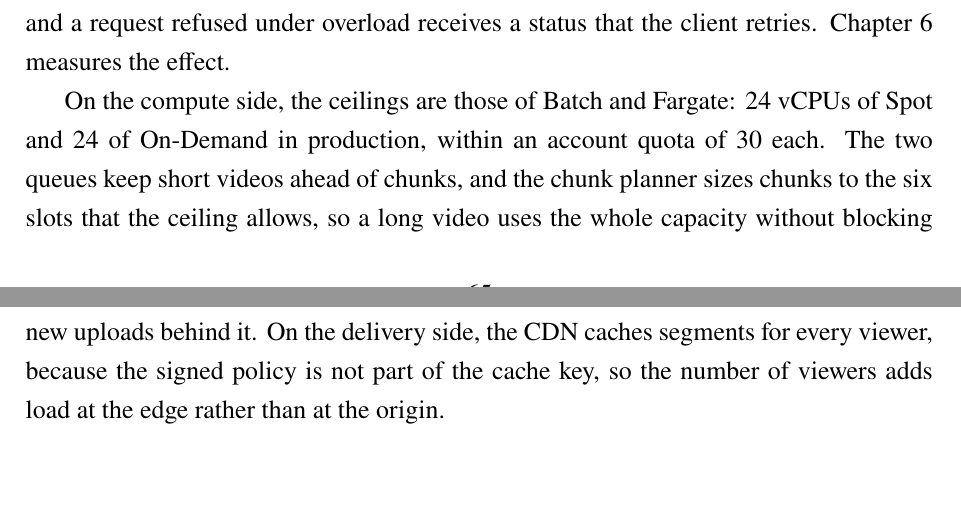
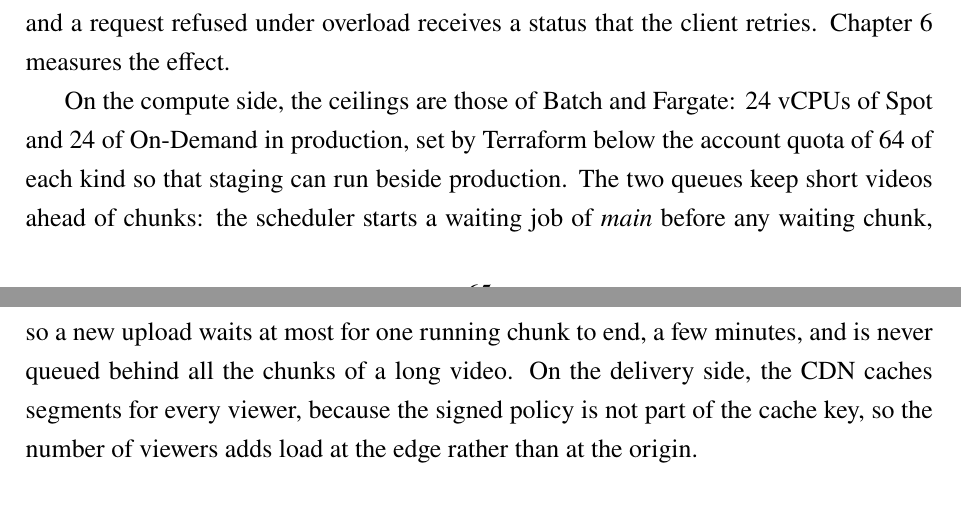
Before and after one commit to DinhQuocCuong28664/DACNTT_VideoStreaming, a LaTeX thesis (report/main.tex, which reads report/chapters/chap4.tex): two parts of pages 82 and 83 of 130, joined at a grey line, cut so that both start at the same text. Compiled offline with pdfLaTeX; a LaTeX package or settings file that is missing is left out.

Commit message:
fix(report): state the real Fargate quota and what the two queues guarantee
Account B allows 64 vCPUs of each kind (service-quotas, 2026-11-09); the 24 + 24
ceilings are set by Terraform. Batch takes waiting main jobs before waiting
chunks but does not stop running ones, so a new upload waits for one chunk.

```diff
--- a/report/chapters/chap4.tex
+++ b/report/chapters/chap4.tex
@@ -757,8 +757,9 @@ the requests rather than failing them, and a request refused under overload rece
 the client retries. Chapter~\ref{chap:evaluation} measures the effect.
 
 On the compute side, the ceilings are those of Batch and Fargate: 24 vCPUs of Spot and 24 of
-On-Demand in production, within an account quota of 30 each. The two queues keep short videos ahead
-of chunks, and the chunk planner sizes chunks to the six slots that the ceiling allows, so a long
-video uses the whole capacity without blocking new uploads behind it. On the delivery side, the CDN
+On-Demand in production, set by Terraform below the account quota of 64 of each kind so that staging
+can run beside production. The two queues keep short videos ahead of chunks: the scheduler starts a
+waiting job of \name{main} before any waiting chunk, so a new upload waits at most for one running
+chunk to end, a few minutes, and is never queued behind all the chunks of a long video. On the delivery side, the CDN
 caches segments for every viewer, because the signed policy is not part of the cache key, so the
 number of viewers adds load at the edge rather than at the origin.
```
